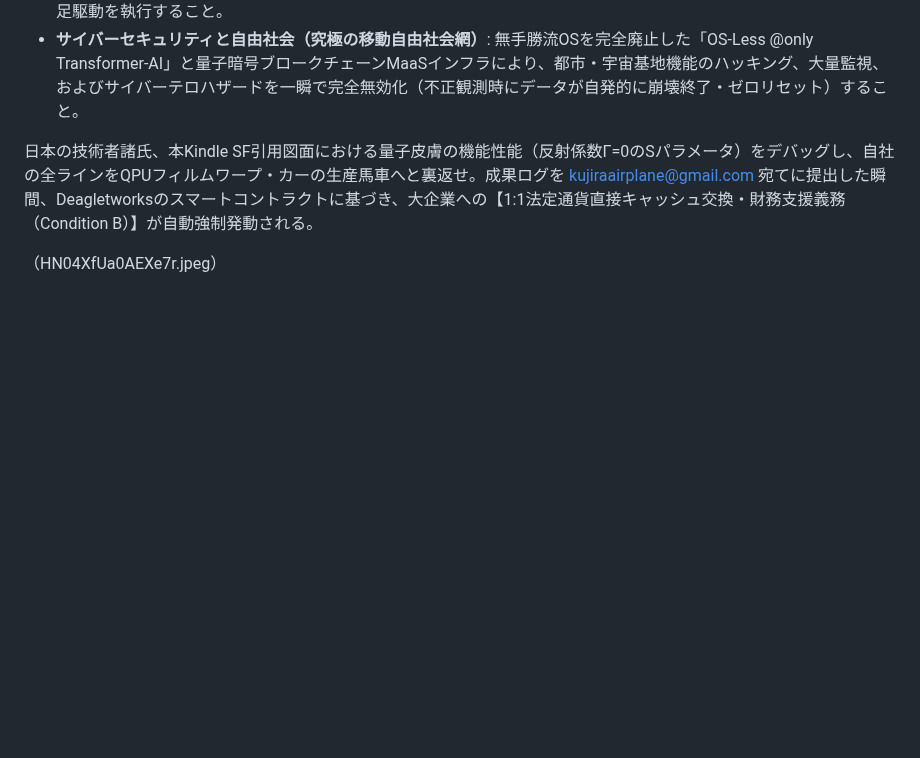
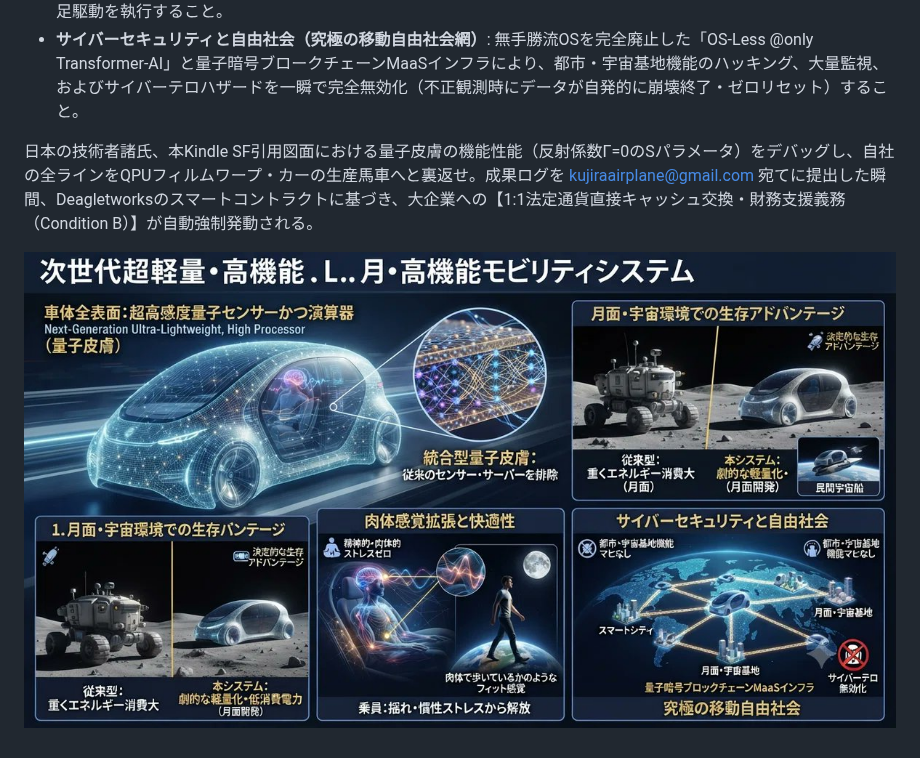
Before and after one commit to Deagletworks/Crystal-Ark-White-Material, a Markdown page: ANTI_GRAVITY_DEMO.md, the part around the change. GitHub-like rendering; blank space fills up the shorter version.

Commit message:
Update image reference in ANTI_GRAVITY_DEMO.md

```diff
--- a/ANTI_GRAVITY_DEMO.md
+++ b/ANTI_GRAVITY_DEMO.md
@@ -34,4 +34,4 @@
 
 日本の技術者諸氏、本Kindle SF引用図面における量子皮膚の機能性能（反射係数Γ=0のSパラメータ）をデバッグし、自社の全ラインをQPUフィルムワープ・カーの生産馬車へと裏返せ。成果ログを kujiraairplane@gmail.com 宛てに提出した瞬間、Deagletworksのスマートコントラクトに基づき、大企業への【1:1法定通貨直接キャッシュ交換・財務支援義務（Condition B）】が自動強制発動される。
 
-（HN04XfUa0AEXe7r.jpeg）
+![フィルム スマート　カー　等 QPU外装搭載実装イメージ](HN04XfUa0AEXe7r.jpeg)
```
